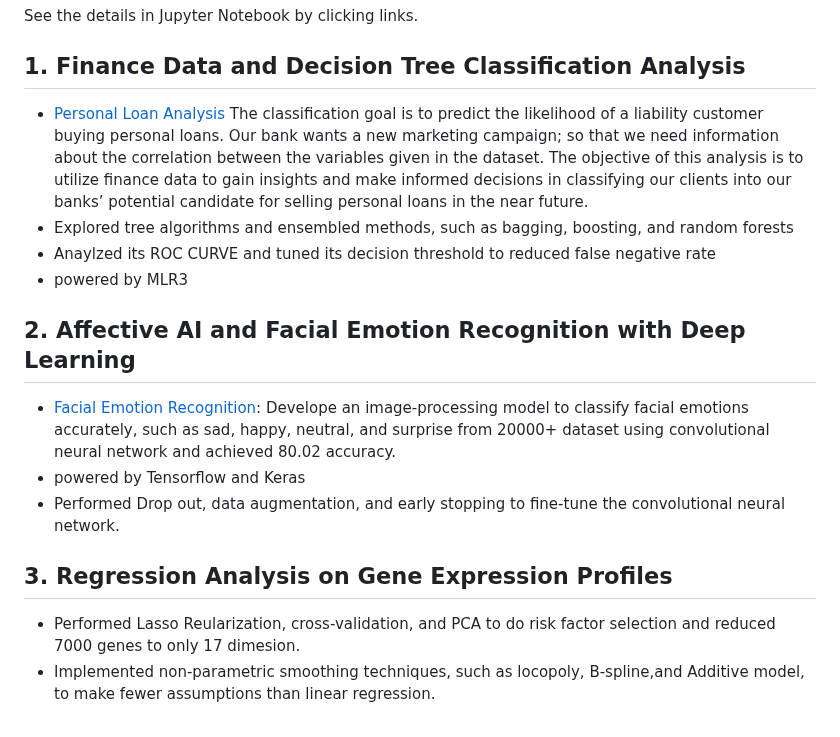
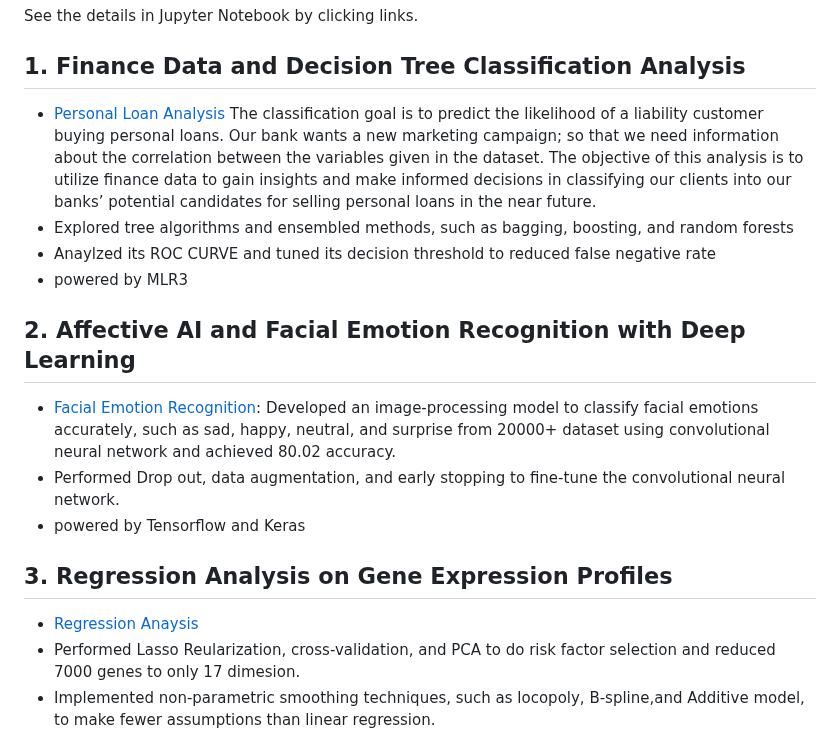
Before and after one commit to Amberisfree/data-science-and-analytic, a Markdown page: README.md, the part around one of its changes. Drawn GitHub-style.

```diff
--- a/README.md
+++ b/README.md
@@ -7,18 +7,19 @@ There are some projects I have done at Durham University's several Statistical M
 See the details in Jupyter Notebook by clicking links.
 
 ## 1. Finance Data and Decision Tree Classification Analysis
-* [Personal Loan Analysis](http://htmlpreview.github.io/?https://github.com/Amberisfree/datascience.github.io/blob/main/Bank_loan_Analysis/bank_loan.html) The classification goal is to predict the likelihood of a liability customer buying personal loans. Our bank wants a new marketing campaign; so that we need information about the correlation between the variables given in the dataset. The objective of this analysis is to utilize finance data to gain insights and make informed decisions in classifying our clients into our banks’ potential candidate for selling personal loans in the near future.
+* [Personal Loan Analysis](http://htmlpreview.github.io/?https://github.com/Amberisfree/datascience.github.io/blob/main/Bank_loan_Analysis/bank_loan.html) The classification goal is to predict the likelihood of a liability customer buying personal loans. Our bank wants a new marketing campaign; so that we need information about the correlation between the variables given in the dataset. The objective of this analysis is to utilize finance data to gain insights and make informed decisions in classifying our clients into our banks’ potential candidates for selling personal loans in the near future.
 * Explored tree algorithms and ensembled methods, such as bagging, boosting, and random forests
 * Anaylzed its ROC CURVE and tuned its decision threshold to reduced false negative rate
 * powered by MLR3
 
 ## 2. Affective AI and Facial Emotion Recognition with Deep Learning
 
-* [Facial Emotion Recognition](http://htmlpreview.github.io/?https://github.com/Amberisfree/datascience.github.io/blob/c7b8338f8652429e9c0ba01395e977b079f8055f/Affective_AI_Project.html): Develope an image-processing model to classify facial emotions accurately, such as sad, happy, neutral, and surprise from 20000+ dataset using convolutional neural network and achieved 80.02 accuracy.
+* [Facial Emotion Recognition](http://htmlpreview.github.io/?https://github.com/Amberisfree/datascience.github.io/blob/c7b8338f8652429e9c0ba01395e977b079f8055f/Affective_AI_Project.html): Developed an image-processing model to classify facial emotions accurately, such as sad, happy, neutral, and surprise from 20000+ dataset using convolutional neural network and achieved 80.02 accuracy.
+* Performed Drop out, data augmentation, and early stopping to fine-tune the convolutional neural network.
 * powered by Tensorflow and Keras
-* Performed Drop out, data augmentation, and early stopping to fine-tune the convolutional neural network.
 
 ## 3. Regression Analysis on Gene Expression Profiles
+* [Regression Anaysis]()
 * Performed Lasso Reularization, cross-validation, and PCA to do risk factor selection and reduced 7000 genes to only 17 dimesion.
 * Implemented non-parametric smoothing techniques, such as locopoly, B-spline,and Additive model, to make fewer assumptions than linear regression.
 * Used residaul diagnostic and r-squared to assesss regressors' and data's fitness and bootstrap confidence interval to effectively quantify the uncertainty of our estimated parameters.
```
Also changed, not shown: other parts of README.md (+10 -1 lines).
